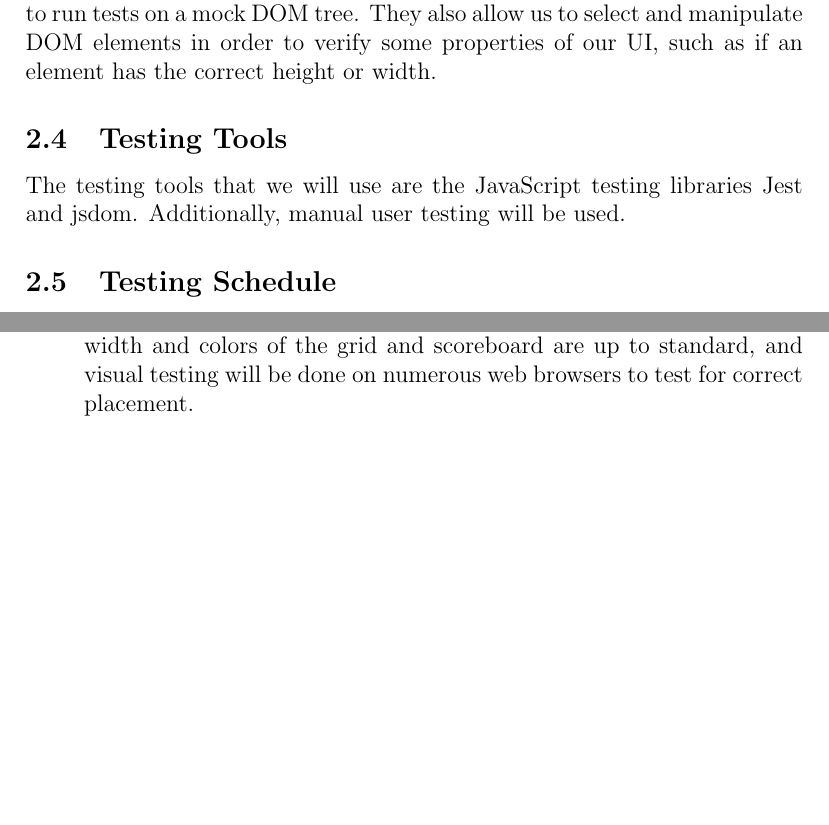
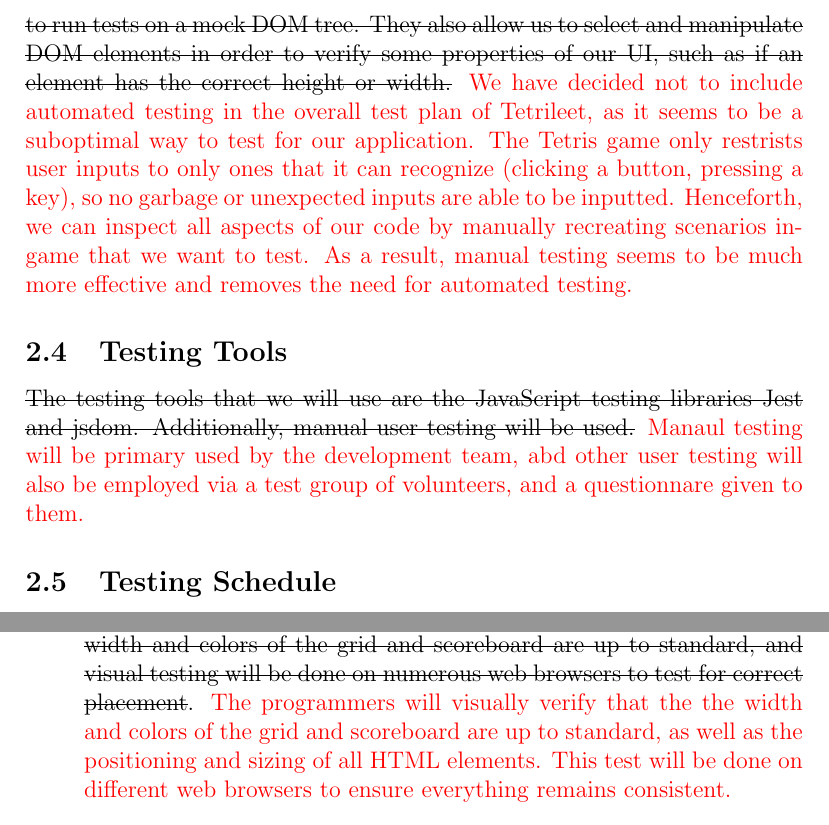
Before and after one commit to abrahamtaha1/Tetris-Game, a LaTeX document (Doc/Revision 1/TestPlan/TestPlan.tex): two parts of pages 6 and 13 of 24 before the commit and two parts of pages 7 and 14 of 25 after it, joined at a grey line, cut so that both start at the same text, the shorter picture padded with empty space. Compiled offline with pdfLaTeX.

Commit message:
Revised test plan

```diff
--- a/Doc/Revision 1/TestPlan/TestPlan.tex
+++ b/Doc/Revision 1/TestPlan/TestPlan.tex
@@ -106,10 +106,10 @@ Our software will feature a main menu in additional to the base game, as well as
 The test team for Tetrileet will consist of Abdallah Taha, Ali Tabar, and Andrew Carvalino.
 
 \subsection{Automated Testing Approach}
-The Jest testing library will be used to write automated tests for both the front-end and back-end of our program. For our UI, we will use the JavaScript testing libraries Jest and jsdom. These two libraries provide the functionality to run tests on a mock DOM tree. They also allow us to select and manipulate DOM elements in order to verify some properties of our UI, such as if an element has the correct height or width.
+\sout{The Jest testing library will be used to write automated tests for both the front-end and back-end of our program. For our UI, we will use the JavaScript testing libraries Jest and jsdom. These two libraries provide the functionality to run tests on a mock DOM tree. They also allow us to select and manipulate DOM elements in order to verify some properties of our UI, such as if an element has the correct height or width.} \textcolor{red}{We have decided not to include automated testing in the overall test plan of Tetrileet, as it seems to be a suboptimal way to test for our application. The Tetris game only restrists user inputs to only ones that it can recognize (clicking a button, pressing a key), so no garbage or unexpected inputs are able to be inputted. Henceforth, we can inspect all aspects of our code by manually recreating scenarios in-game that we want to test. As a result, manual testing seems to be much more effective and removes the need for automated testing.}
 
 \subsection{Testing Tools}
-The testing tools that we will use are the JavaScript testing libraries Jest and jsdom. Additionally, manual user testing will be used.
+\sout{The testing tools that we will use are the JavaScript testing libraries Jest and jsdom. Additionally, manual user testing will be used.} \textcolor{red}{Manaul testing will be primary used by the development team, abd other user testing will also be employed via a test group of volunteers, and a questionnare given to them.}
 
 \subsection{Testing Schedule}
 
@@ -381,7 +381,7 @@ Input/Condition: Game has not started yet
 
 Output/Result: Grid is separated and centered while the scoreboard is above the grid.
 
-How test will be performed: Jsdom will be used to verify that the width and colors of the grid and scoreboard are up to standard, and visual testing will be done on numerous web browsers to test for correct placement.
+How test will be performed: \sout{Jsdom will be used to verify that the width and colors of the grid and scoreboard are up to standard, and visual testing will be done on numerous web browsers to test for correct placement}. \textcolor{red}{The programmers will visually verify that the the width and colors of the grid and scoreboard are up to standard, as well as the positioning and sizing of all HTML elements. This test will be done on different web browsers to ensure everything remains consistent.}
 
 \item{AR-2\\}
 
```
Also changed, not shown: Doc/Revision 1/TestPlan/TestPlan.pdf, Doc/Revision 1/TestPlan/TestPlan.tex (9 more changed lines).
